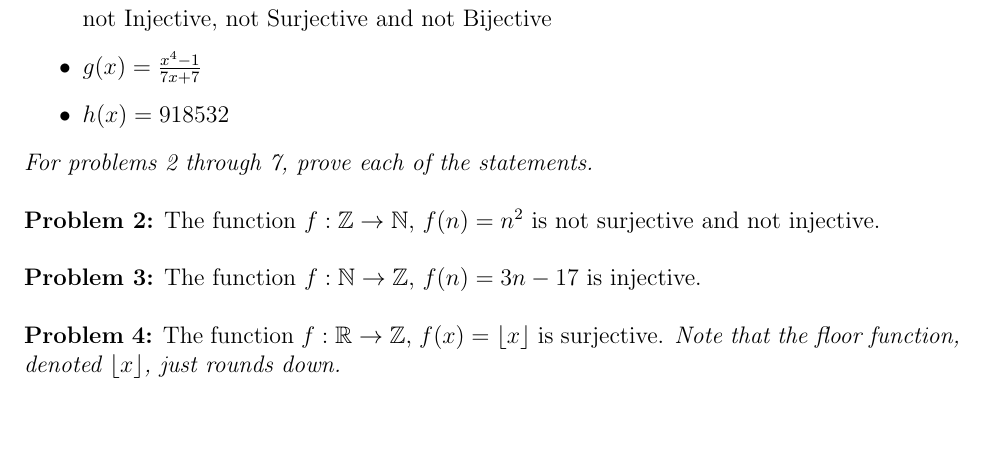
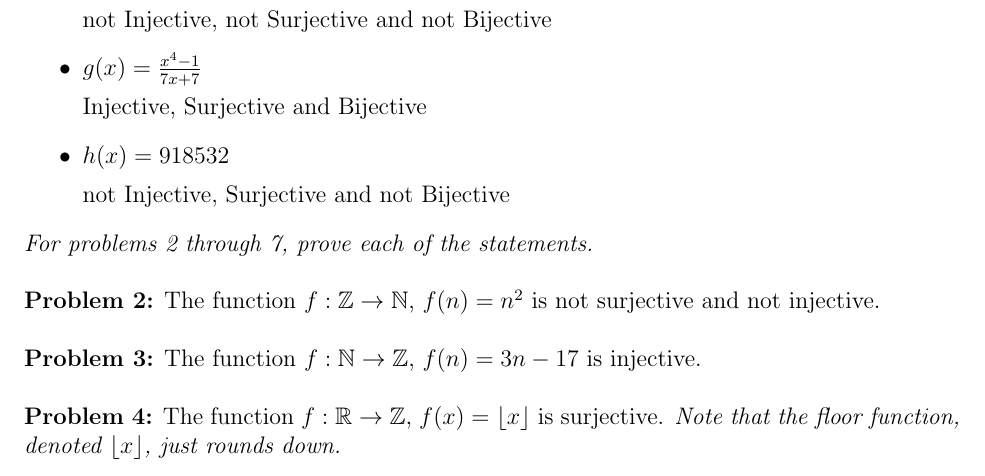
Before and after one commit to andrewkbrandt/CS248, a LaTeX problem sheet (Assignment2/cs248hw22.tex): part of page 1 of 2, cut so that both start at the same text, the shorter picture padded with empty space. Compiled offline with pdfLaTeX.

Commit message:
first part almost complete

```diff
--- a/Assignment2/cs248hw22.tex
+++ b/Assignment2/cs248hw22.tex
@@ -53,9 +53,12 @@
 
     \item $g(x) = \frac{x^4-1}{7x+7}$
 
-
+    Injective, Surjective and Bijective
 
     \item $h(x) = 918532$
+
+    not Injective, Surjective and not Bijective
+
 \end{itemize}
 
 \textit{For problems 2 through 7, prove each of the statements.} \\
```
Also changed, not shown: Assignment2/cs248hw22.pdf, 3 other files.
